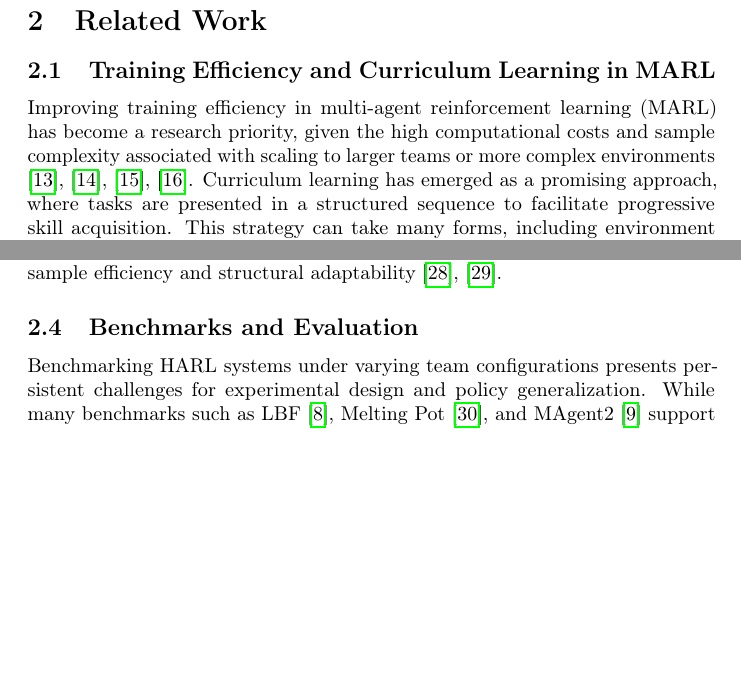
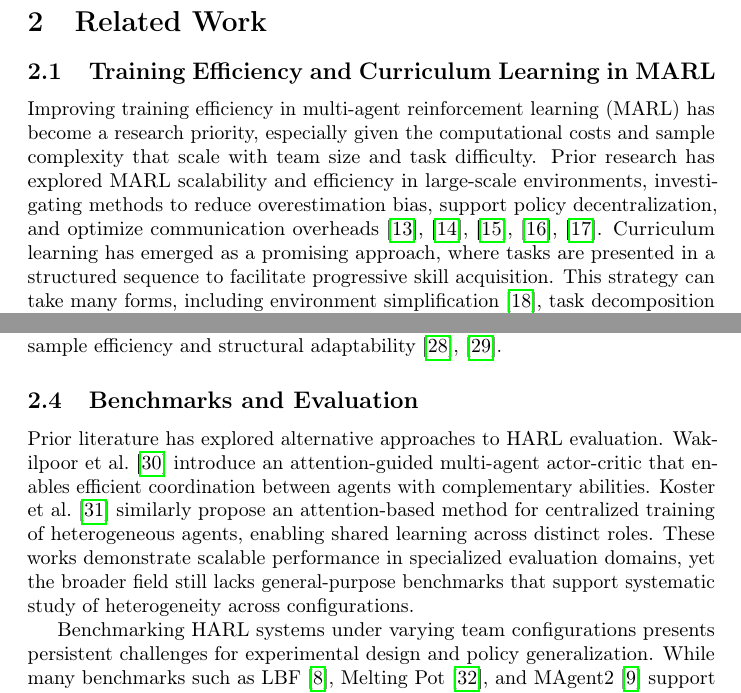
Before and after one commit to bhosley/Schoolwork, a LaTeX paper (Drafts/C1 - Vector Check/draft_paper/paper_draft.tex): two parts of pages 3 and 5 of 9 before the commit and two parts of pages 3 and 5 of 11 after it, joined at a grey line, cut so that both start at the same text, the shorter picture padded with empty space. Compiled offline with pdfLaTeX.

```diff
--- a/Drafts/C1 - Vector Check/draft_paper/paper_draft.tex
+++ b/Drafts/C1 - Vector Check/draft_paper/paper_draft.tex
@@ -114,8 +114,11 @@
 \subsection{Training Efficiency and Curriculum Learning in MARL}
 
 Improving training efficiency in multi-agent reinforcement learning (MARL) has become a research
-priority, given the high computational costs and sample complexity associated with scaling to
-larger teams or more complex environments \cite{shoham2007a, busoniu2008, zhang2021, nguyen2020}.
+priority, especially given the computational costs and sample complexity that scale with team
+size and task difficulty. Prior research has explored MARL scalability and efficiency in
+large-scale environments, investigating methods to reduce overestimation bias,
+support policy decentralization, and optimize communication overheads
+\cite{shoham2007a, busoniu2008, foerster2017, ackermann2019, lowe2020}.
 Curriculum learning has emerged as a promising approach, where tasks are presented in a structured
 sequence to facilitate progressive skill acquisition. This strategy can take many forms,
 including environment simplification \cite{shukla2022}, task decomposition \cite{shi2023},
@@ -224,6 +227,15 @@
 
 \subsection{Benchmarks and Evaluation}
 
+Prior literature has explored alternative approaches to HARL evaluation.
+Wakilpoor et al.~\cite{wakilpoor2020} introduce an attention-guided multi-agent actor-critic
+that enables efficient coordination between agents with complementary abilities.
+Koster et al.~\cite{koster2020} similarly propose an attention-based method for centralized
+training of heterogeneous agents, enabling shared learning across distinct roles.
+These works demonstrate scalable performance in specialized evaluation domains,
+yet the broader field still lacks general-purpose benchmarks that support systematic
+study of heterogeneity across configurations.
+
 Benchmarking HARL systems under varying team configurations presents persistent
 challenges for experimental design and policy generalization. While many benchmarks
 such as LBF \cite{papoudakis2021}, Melting Pot \cite{leibo2021}, and MAgent2 \cite{zheng2017}
```
Also changed, not shown: Drafts/C1 - Vector Check/draft_paper/paper_draft.tex (68 more changed lines), 1 other file. Lines whose indentation alone changed are shown as unchanged.
